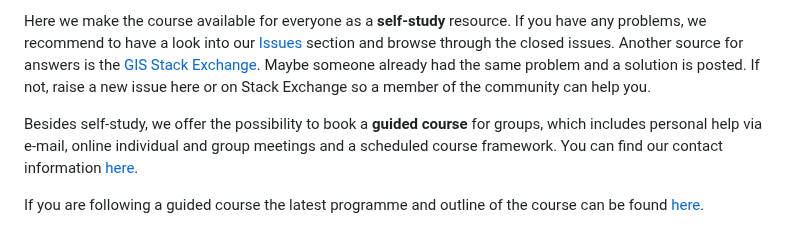
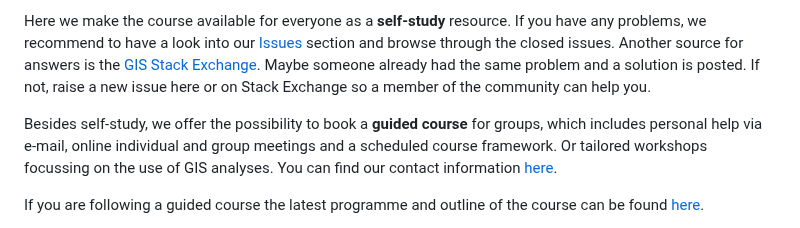
Before and after one commit to Toletum-Network/QGIS_Classical_Studies, a Markdown page: README.md, the part around the change. GitHub-like rendering.

```diff
--- a/README.md
+++ b/README.md
@@ -4,7 +4,7 @@ Originally Pieter Houten and Jan Schneider developed this course as a guided onl
 
 Here we make the course available for everyone as a **self-study** resource. If you have any problems, we recommend to have a look into our [Issues](https://github.com/Toletum-Network/QGIS_Classical_Studies/issues) section and browse through the closed issues. Another source for answers is the [GIS Stack Exchange](https://gis.stackexchange.com/). Maybe someone already had the same problem and a solution is posted. If not, raise a new issue here or on Stack Exchange so a member of the community can help you.
 
-Besides self-study, we offer the possibility to book a **guided course** for groups, which includes personal help via e-mail, online individual and group meetings and a scheduled course framework. You can find our contact information [here](https://github.com/Toletum-Network/QGIS_Classical_Studies/blob/master/Training_Manual/1.%20Course%20Introduction.md#116-individual-contributors).
+Besides self-study, we offer the possibility to book a **guided course** for groups, which includes personal help via e-mail, online individual and group meetings and a scheduled course framework. Or tailored workshops focussing on the use of GIS analyses. You can find our contact information [here](https://github.com/Toletum-Network/QGIS_Classical_Studies/blob/master/Training_Manual/1.%20Course%20Introduction.md#116-individual-contributors).
 
 If you are  following a guided course the latest programme and outline of the course can be found [here](https://github.com/Toletum-Network/QGIS_Classical_Studies/blob/master/Programme.md).
 
```
